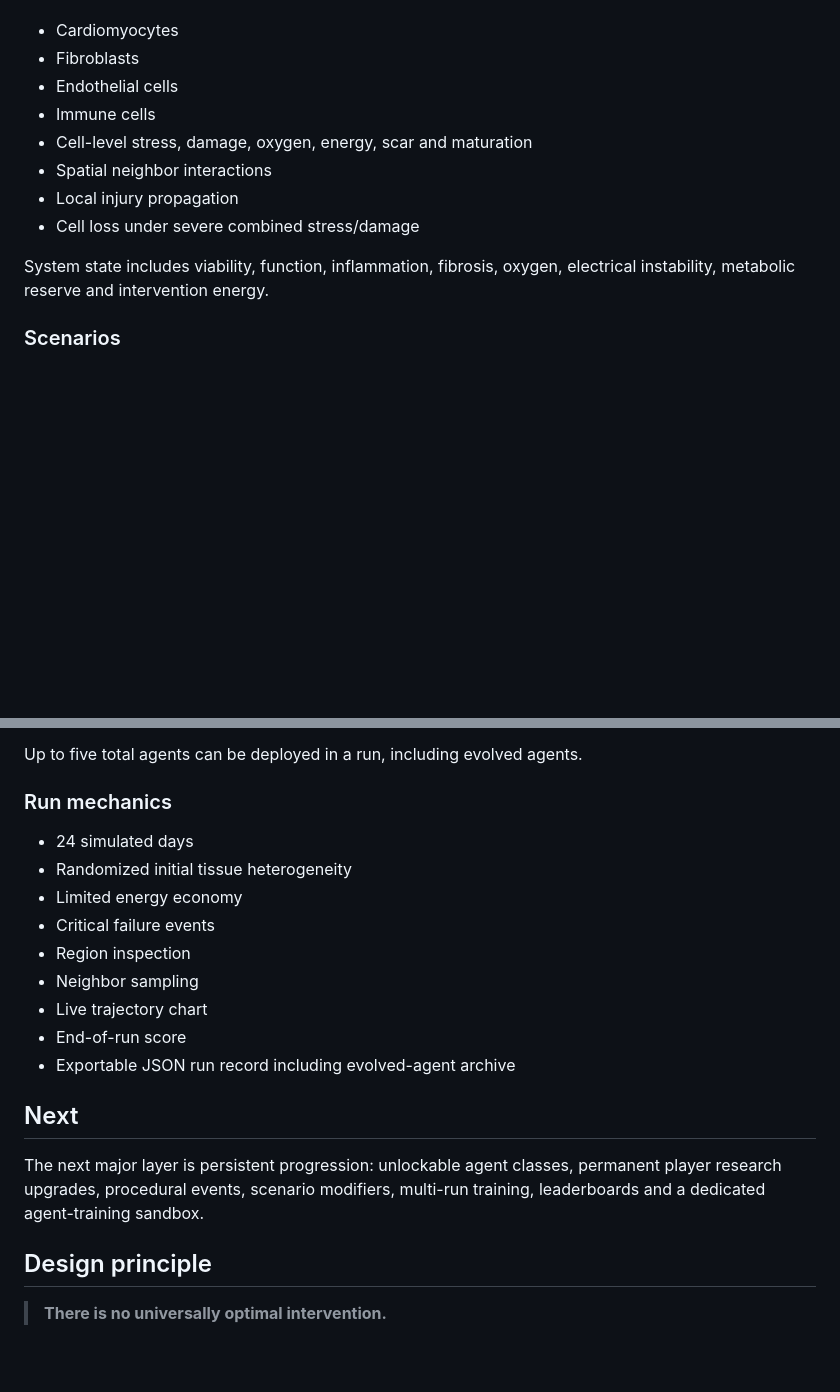
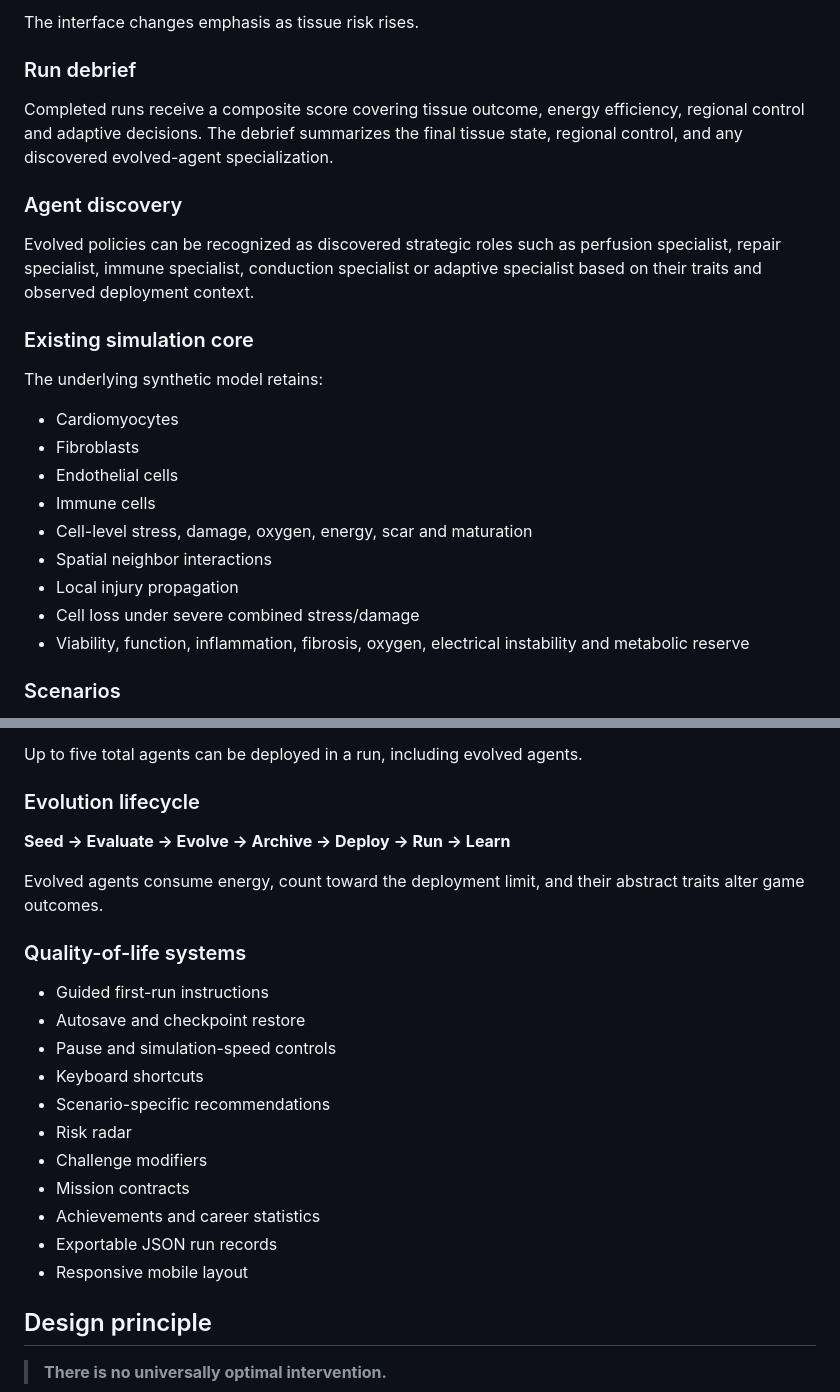
Before and after one commit to Virelion-Biotech/CARDIAC-BREACH, a Markdown page: README.md, 2 parts joined by grey strips. GitHub-like rendering; blank space fills up the shorter version.

```diff
--- a/README.md
+++ b/README.md
@@ -44,3 +54,16 @@ The game models a heterogeneous **18 × 12 tissue field (216 cells)** with:
+The interface changes emphasis as tissue risk rises.
+
+### Run debrief
+
+Completed runs receive a composite score covering tissue outcome, energy efficiency, regional control and adaptive decisions. The debrief summarizes the final tissue state, regional control, and any discovered evolved-agent specialization.
+
+### Agent discovery
+
+Evolved policies can be recognized as discovered strategic roles such as perfusion specialist, repair specialist, immune specialist, conduction specialist or adaptive specialist based on their traits and observed deployment context.
+
+### Existing simulation core
+
+The underlying synthetic model retains:
 
 - Cardiomyocytes
 - Fibroblasts
@@ -50,8 +73,7 @@ The game models a heterogeneous **18 × 12 tissue field (216 cells)** with:
 - Spatial neighbor interactions
 - Local injury propagation
 - Cell loss under severe combined stress/damage
-
-System state includes viability, function, inflammation, fibrosis, oxygen, electrical instability, metabolic reserve and intervention energy.
+- Viability, function, inflammation, fibrosis, oxygen, electrical instability and metabolic reserve
 
 ### Scenarios
 
@@ -72,21 +94,25 @@ System state includes viability, function, inflammation, fibrosis, oxygen, elect
 
 Up to five total agents can be deployed in a run, including evolved agents.
 
-### Run mechanics
+### Evolution lifecycle
 
-- 24 simulated days
-- Randomized initial tissue heterogeneity
-- Limited energy economy
-- Critical failure events
-- Region inspection
-- Neighbor sampling
-- Live trajectory chart
-- End-of-run score
-- Exportable JSON run record including evolved-agent archive
+**Seed → Evaluate → Evolve → Archive → Deploy → Run → Learn**
 
-## Next
+Evolved agents consume energy, count toward the deployment limit, and their abstract traits alter game outcomes.
 
-The next major layer is persistent progression: unlockable agent classes, permanent player research upgrades, procedural events, scenario modifiers, multi-run training, leaderboards and a dedicated agent-training sandbox.
+### Quality-of-life systems
+
+- Guided first-run instructions
+- Autosave and checkpoint restore
+- Pause and simulation-speed controls
+- Keyboard shortcuts
+- Scenario-specific recommendations
+- Risk radar
+- Challenge modifiers
+- Mission contracts
+- Achievements and career statistics
+- Exportable JSON run records
+- Responsive mobile layout
 
 ## Design principle
 
```
Also changed, not shown: other parts of README.md (+37 -27 lines).
